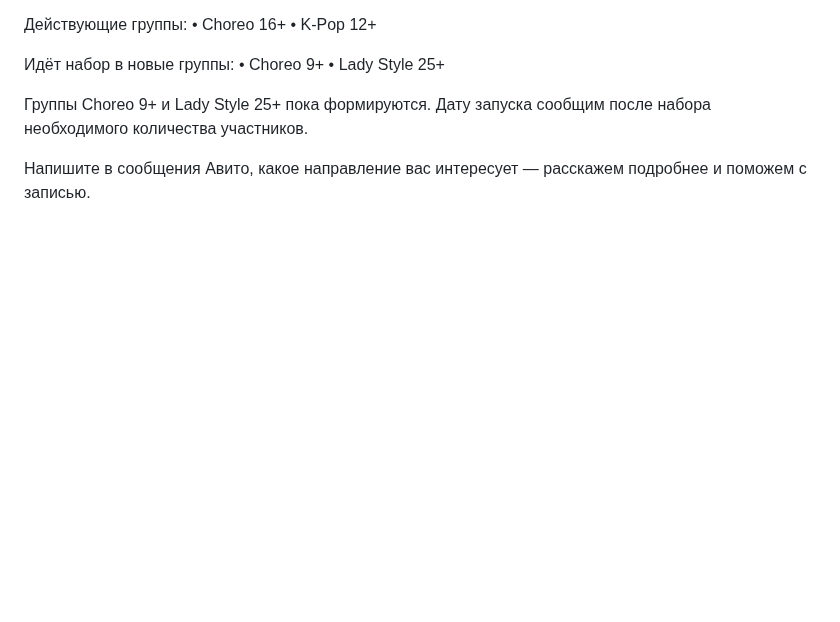
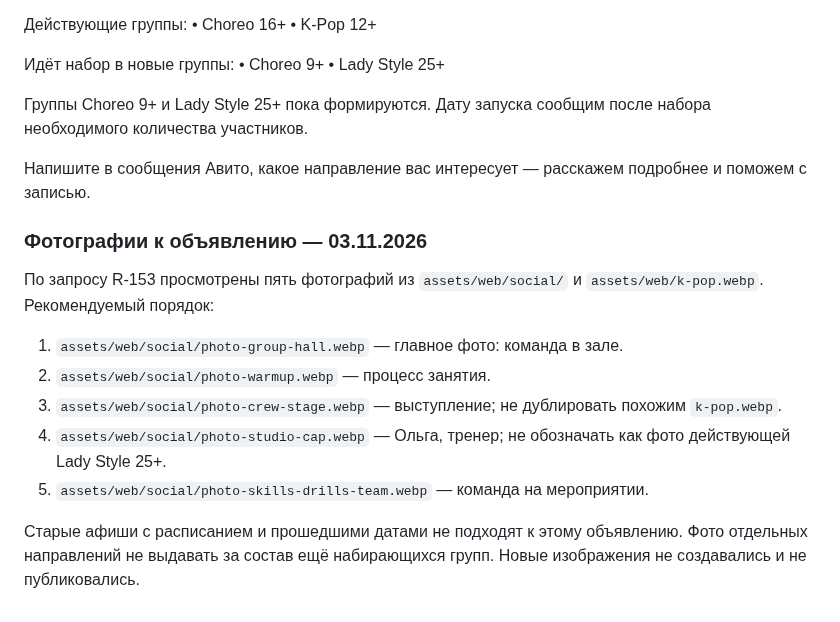
Before and after one commit to vladaizmailova070702-create/ONE-OF-CREW-site, a Markdown page: docs/LOCAL_LISTINGS.md, the part around the change. Drawn GitHub-style; blank space fills up the shorter version.

Commit message:
docs: select real studio photos for Avito recruitment listing

```diff
--- a/docs/LOCAL_LISTINGS.md
+++ b/docs/LOCAL_LISTINGS.md
@@ -70,3 +70,17 @@ Google использует разные источники, поэтому фа
 Группы Choreo 9+ и Lady Style 25+ пока формируются. Дату запуска сообщим после набора необходимого количества участников.
 
 Напишите в сообщения Авито, какое направление вас интересует — расскажем подробнее и поможем с записью.
+
+### Фотографии к объявлению — 03.11.2026
+
+По запросу R-153 просмотрены пять фотографий из `assets/web/social/`
+и `assets/web/k-pop.webp`. Рекомендуемый порядок:
+1. `assets/web/social/photo-group-hall.webp` — главное фото: команда в зале.
+2. `assets/web/social/photo-warmup.webp` — процесс занятия.
+3. `assets/web/social/photo-crew-stage.webp` — выступление; не дублировать похожим `k-pop.webp`.
+4. `assets/web/social/photo-studio-cap.webp` — Ольга, тренер; не обозначать как фото действующей Lady Style 25+.
+5. `assets/web/social/photo-skills-drills-team.webp` — команда на мероприятии.
+
+Старые афиши с расписанием и прошедшими датами не подходят к этому
+объявлению. Фото отдельных направлений не выдавать за состав ещё
+набирающихся групп. Новые изображения не создавались и не публиковались.
```
Also changed, not shown: docs/REQUESTS.md (+1 -0 lines).
